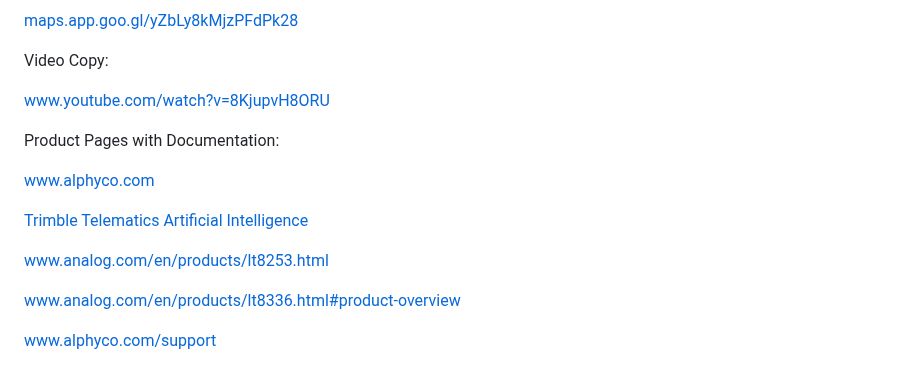
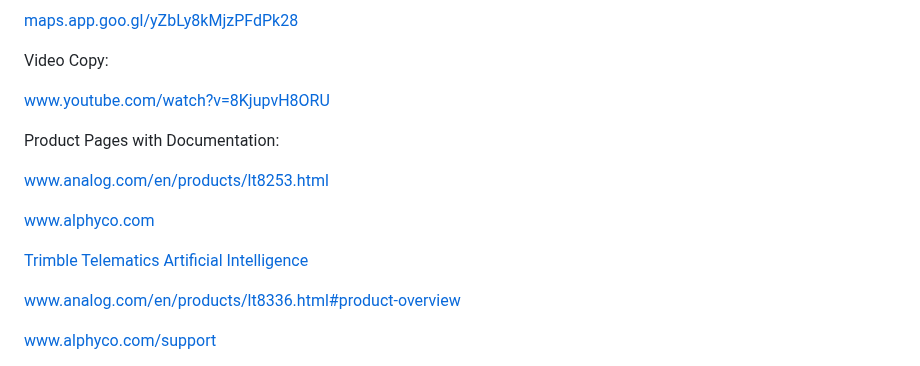
Before and after one commit to Hebberly/Hebberly.github.io, a Markdown page: README.md, the part around the change. GitHub-like rendering.

```diff
--- a/README.md
+++ b/README.md
@@ -78,11 +78,11 @@ Video Copy:
 
 Product Pages with Documentation:
 
+<a href="https://www.analog.com/en/products/lt8253.html">www.analog.com/en/products/lt8253.html</a>
+
 <a href="https://www.alphyco.com/">www.alphyco.com</a>
 
 <a href="https://transportation.trimble.com/telematics-artificial-intelligence">Trimble Telematics Artificial Intelligence</a>
-
-<a href="https://www.analog.com/en/products/lt8253.html">www.analog.com/en/products/lt8253.html</a>
 
 <a href="https://www.analog.com/en/products/lt8336.html#product-overview">www.analog.com/en/products/lt8336.html#product-overview</a>
 
```
